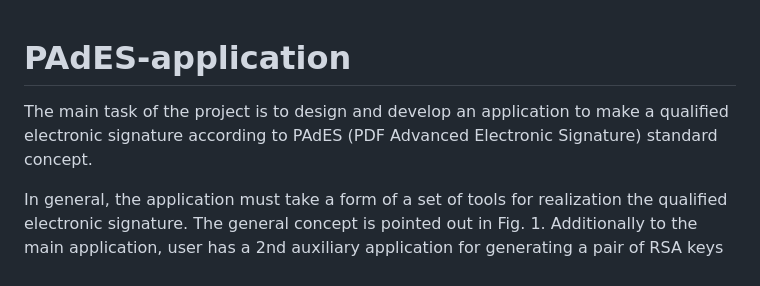
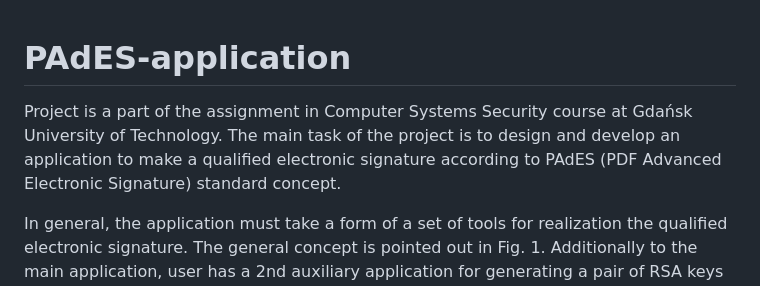
Before and after one commit to varrios/PAdES-application, a Markdown page: README.md, the part around the change. Drawn GitHub-style.

```diff
--- a/README.md
+++ b/README.md
@@ -1,5 +1,7 @@
 # PAdES-application
+Project is a part of the assignment in Computer Systems Security course at Gdańsk University of Technology.
 The main task of the project is to design and develop an application to make a qualified electronic signature according to PAdES (PDF Advanced Electronic Signature) standard concept.
+
 
 In general, the application must take a form of a set of
 tools for realization the qualified electronic signature. The general concept is pointed
```
